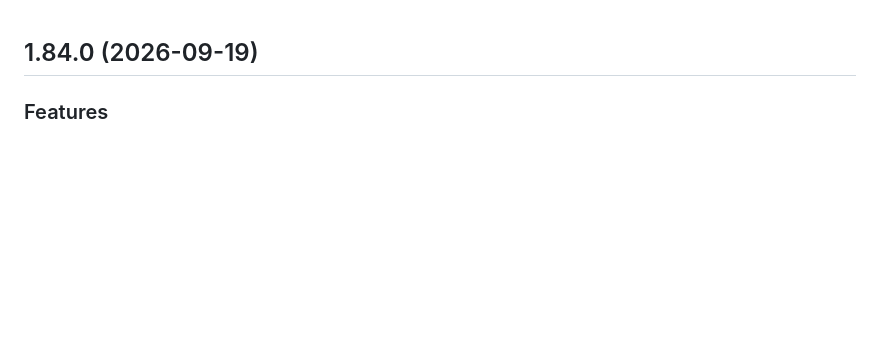
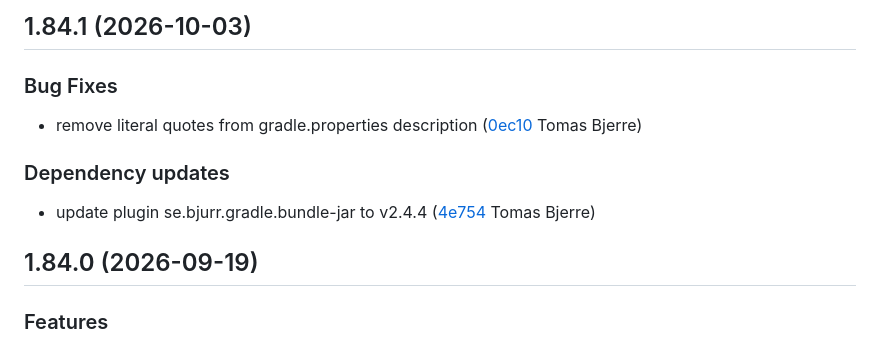
Before and after one commit to tomasbjerre/violation-comments-to-github-lib, a Markdown page: CHANGELOG.md, the part around the change. Rendered like a GitHub page; blank space fills up the shorter version.

Commit message:
chore(changelog): updating changelog

```diff
--- a/CHANGELOG.md
+++ b/CHANGELOG.md
@@ -1,3 +1,12 @@
+## 1.84.1 (2026-10-03)
+
+### Bug Fixes
+
+-  remove literal quotes from gradle.properties description ([0ec10](https://github.com/tomasbjerre/violation-comments-to-github-lib/commit/0ec10ee051c8c55) Tomas Bjerre)
+
+### Dependency updates
+
+- update plugin se.bjurr.gradle.bundle-jar to v2.4.4 ([4e754](https://github.com/tomasbjerre/violation-comments-to-github-lib/commit/4e7543a84c53cc0) Tomas Bjerre)
 ## 1.84.0 (2026-09-19)
 
 ### Features
```
